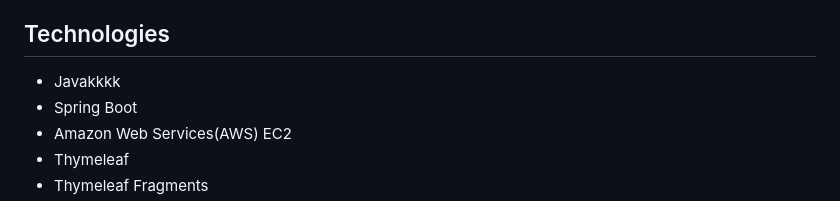
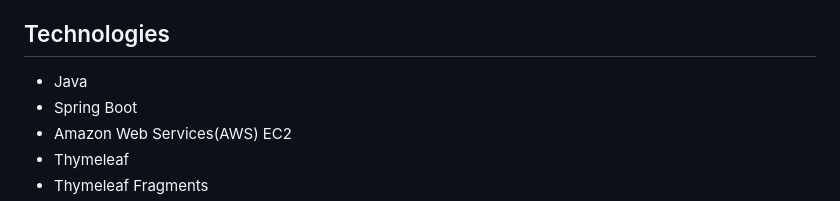
Before and after one commit to vishal343012/BoardgameListingWebApp, a Markdown page: README.md, the part around the change. Rendered like a GitHub page.

```diff
--- a/README.md
+++ b/README.md
@@ -7,7 +7,7 @@ This web application displays lists of board games and their reviews. While anyo
 
 ## Technologies
 
-- Javakkkk
+- Java
 - Spring Boot
 - Amazon Web Services(AWS) EC2
 - Thymeleaf
```
